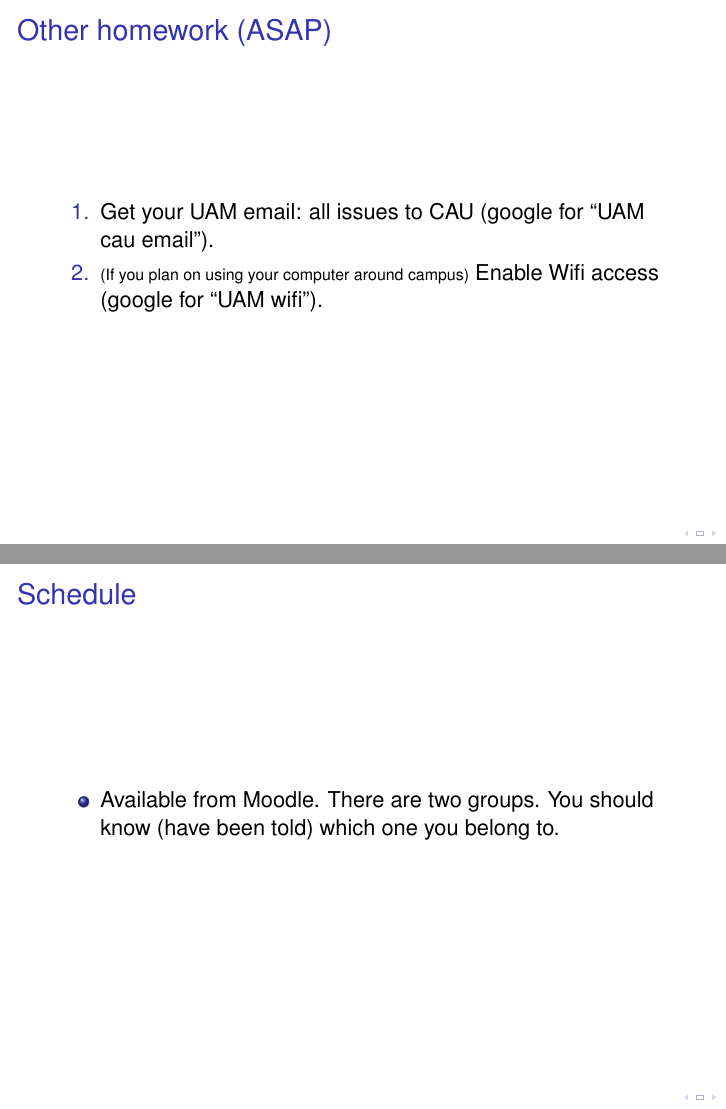
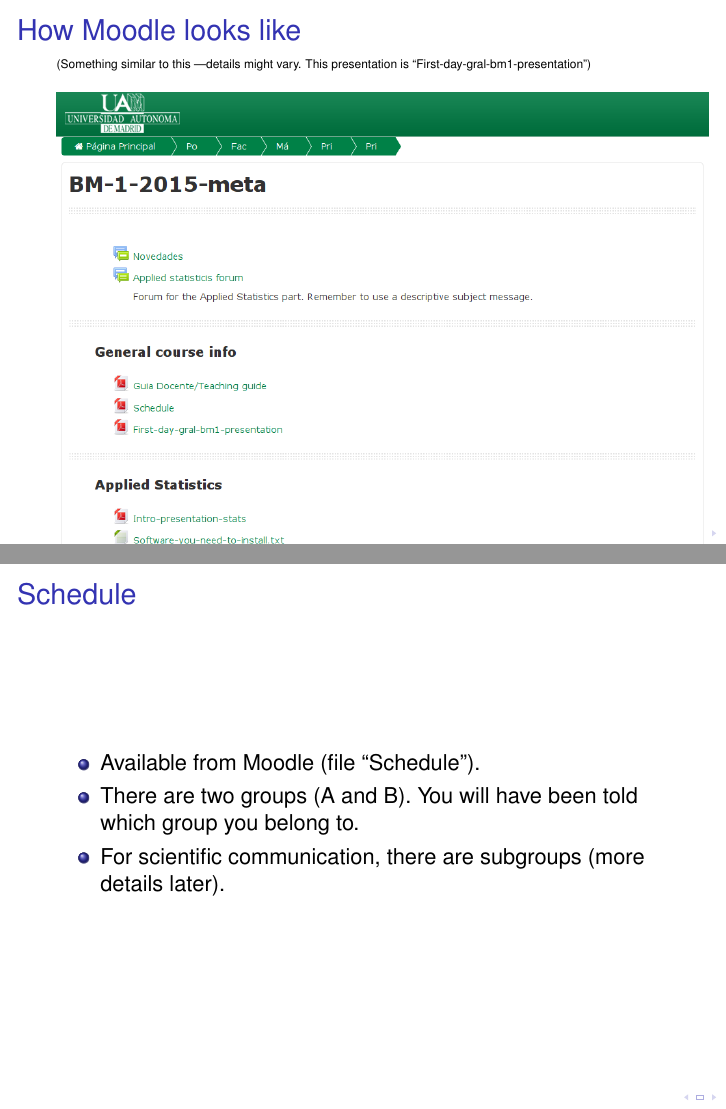
Before and after one commit to rdiaz02/BM-1, LaTeX slides (2015-2016/IntroPresentation/First-day-gral-bm1-presentation.tex): pages 5 and 6 of 9 before the commit and pages 5 and 7 of 10 after it, joined at a grey line. Compiled offline with pdfLaTeX; the source files are stored in an older character set and shown here as Unicode; a LaTeX package or settings file that is missing is left out.

Commit message:
moodle view and schedule, clearer course title

```diff
--- a/2015-2016/IntroPresentation/First-day-gral-bm1-presentation.tex
+++ b/2015-2016/IntroPresentation/First-day-gral-bm1-presentation.tex
@@ -98,6 +98,8 @@
 
 
 \title{BM-1: a 12 minute intro}
+\subtitle{Critical analysis of scientific
+literature. Applied statistics for molecular biosciences (BM-1)}
 
 
 
@@ -184,6 +188,19 @@ Madrid, Spain\\
   \end{itemize}
 \end{frame}
 
+
+\begin{frame}
+  \frametitle{How Moodle looks like}
+  {\tiny (Something similar to this ---details might vary.
+    This presentation is  ``First-day-gral-bm1-presentation'')}
+
+\vspace*{10pt}
+
+
+   \includegraphics[%
+   width=11.5cm,
+   keepaspectratio]{moodle-view.png}
+\end{frame}
 
 
 
@@ -209,8 +226,12 @@ Madrid, Spain\\
 \begin{frame}
   \frametitle{Schedule}
   \begin{itemize}
-  \item Available from Moodle. There are two groups. You should know (have
-    been told) which one you belong to.
+  \item Available from Moodle (file ``Schedule'').
+
+  \item There are two groups (A and B). You will have been told which
+    group you belong to.
+  \item For scientific communication, there are subgroups (more details
+    later).
   \end{itemize}
 \end{frame}
 
@@ -233,3 +254,4 @@ Key dates until 22-September:
     \item[Access to Moodle] 15-September, Seminarios 4 y 5. 10:00--12:00.
     \item[Aula Magna talk] 17-September. Aula Magna. 10:00--12:00.
 %%    \item[I.\ Fariñas' talk] 19-September. Aula Magna. 10:00--12:00.
+    \item[First class BM-1] 21 or 22-September (groups A and B, respectively)
```
Also changed, not shown: 2015-2016/IntroPresentation/moodle-view.png (added), 2015-2016/IntroPresentation/schedule-view.png, 2015-2016/IntroPresentation/First-day-gral-bm1-presentation.tex (20 more changed lines).
